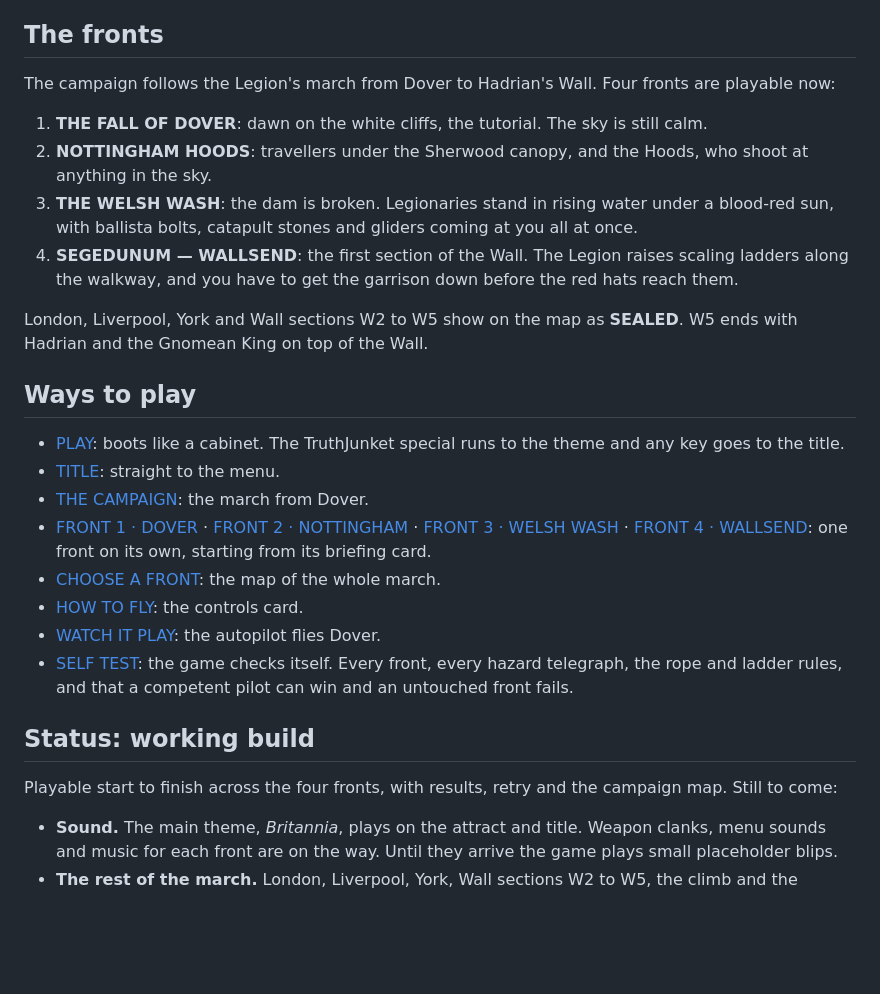
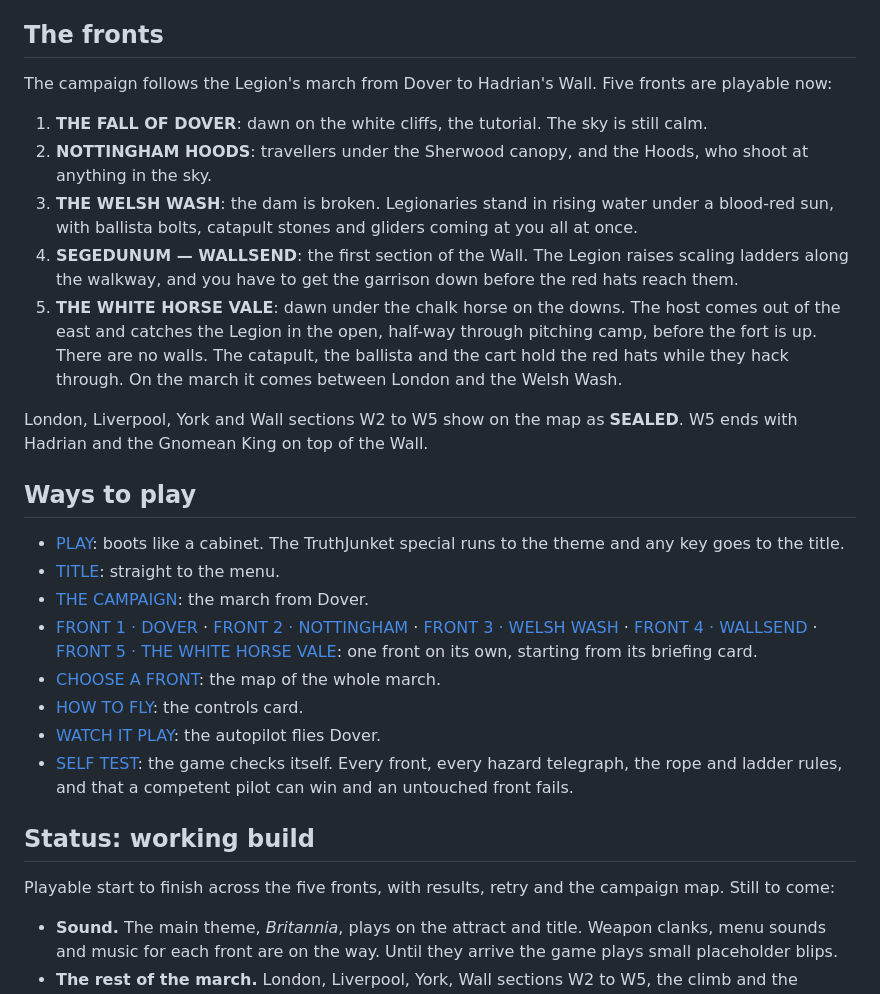
Before and after one commit to anderspartnersck/PAXGNOMANIA, a Markdown page: README.md, the part around one of its changes. Rendered like a GitHub page; blank space fills up the shorter version.

Commit message:
README: FRONT 5 · THE WHITE HORSE VALE launcher (needs a bundle rebuild before ?front=5 works live)
Co-Authored-By: Claude Opus 5.5 <noreply@anthropic.com>

```diff
--- a/README.md
+++ b/README.md
@@ -63,7 +63,7 @@ The game is laid out for a computer screen, 16:9.
 
 ## The fronts
 
-The campaign follows the Legion's march from Dover to Hadrian's Wall. Four
+The campaign follows the Legion's march from Dover to Hadrian's Wall. Five
 fronts are playable now:
 
 1. **THE FALL OF DOVER**: dawn on the white cliffs, the tutorial. The sky is
@@ -76,6 +76,11 @@ fronts are playable now:
 4. **SEGEDUNUM — WALLSEND**: the first section of the Wall. The Legion raises
    scaling ladders along the walkway, and you have to get the garrison down
    before the red hats reach them.
+5. **THE WHITE HORSE VALE**: dawn under the chalk horse on the downs. The host
+   comes out of the east and catches the Legion in the open, half-way through
+   pitching camp, before the fort is up. There are no walls. The catapult, the
+   ballista and the cart hold the red hats while they hack through. On the
+   march it comes between London and the Welsh Wash.
 
 London, Liverpool, York and Wall sections W2 to W5 show on the map as
 **SEALED**. W5 ends with Hadrian and the Gnomean King on top of the Wall.
@@ -87,7 +92,8 @@ London, Liverpool, York and Wall sections W2 to W5 show on the map as
 - [TITLE][title]: straight to the menu.
 - [THE CAMPAIGN][campaign]: the march from Dover.
 - [FRONT 1 · DOVER][f1] · [FRONT 2 · NOTTINGHAM][f2] ·
-  [FRONT 3 · WELSH WASH][f3] · [FRONT 4 · WALLSEND][f4]: one front on its own,
+  [FRONT 3 · WELSH WASH][f3] · [FRONT 4 · WALLSEND][f4] ·
+  [FRONT 5 · THE WHITE HORSE VALE][f5]: one front on its own,
   starting from its briefing card.
 - [CHOOSE A FRONT][select]: the map of the whole march.
 - [HOW TO FLY][howto]: the controls card.
@@ -98,7 +104,7 @@ London, Liverpool, York and Wall sections W2 to W5 show on the map as
 
 ## Status: working build
 
-Playable start to finish across the four fronts, with results, retry and the
+Playable start to finish across the five fronts, with results, retry and the
 campaign map. Still to come:
 
 - **Sound.** The main theme, *Britannia*, plays on the attract and title.
```
Also changed, not shown: other parts of README.md (+1 -0 lines).
